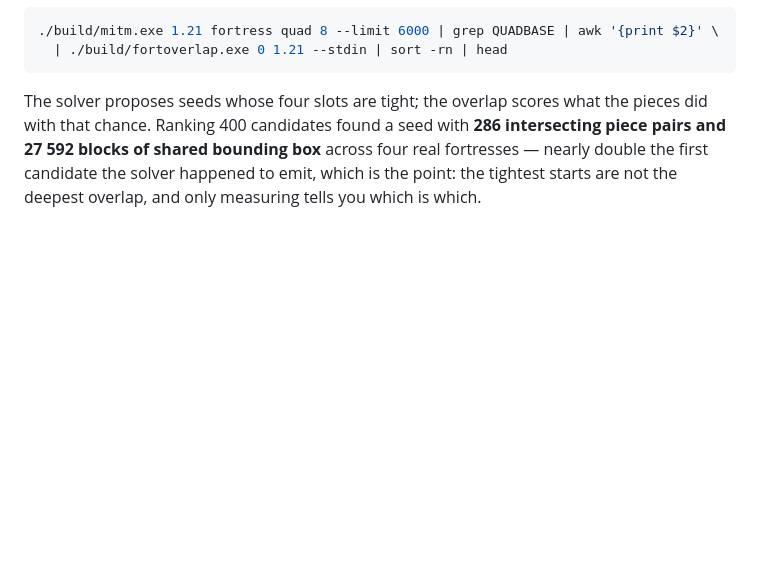
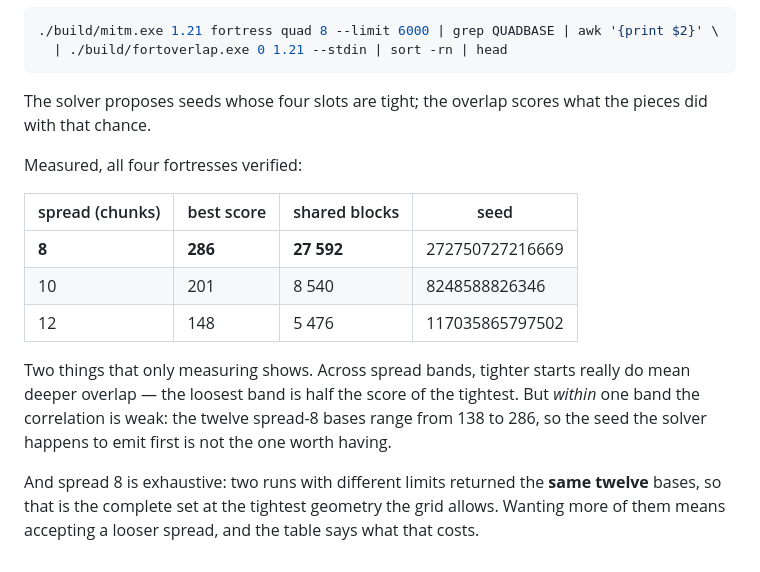
Before and after one commit to Woblu/SeedGPT, a Markdown page: docs/meet-in-the-middle.md, the part around the change. GitHub-like rendering; blank space fills up the shorter version.

Commit message:
Fortress overlap: report what was measured, not what was assumed
Two claims in the previous commit were stated more strongly than the data
supported, and running the comparison corrected both.

"The tightest starts are not the deepest overlap" is only true WITHIN a spread
band. Across bands the opposite holds cleanly:

  spread  8   best 286 piece pairs, 27592 shared blocks
  spread 10   best 201,  8540
  spread 12   best 148,  5476

Inside spread 8 the twelve bases run 138..286, so the first candidate emitted is
still not the one worth having -- which was the useful half of the original
claim, and is what survives.

Spread 8 is also exhaustive: two runs with different limits returned the SAME
twelve bases, so that is every quad fortress at the tightest geometry the grid
allows. Anyone wanting more has to loosen the spread, and the table now says
what that costs rather than leaving it to be discovered.

Also adds tools/fortoverlap.c to the suite's build list, so a tool that stops
compiling fails a test rather than failing a user.

Co-Authored-By: Claude Opus 5 <noreply@anthropic.com>

````diff
--- a/docs/meet-in-the-middle.md
+++ b/docs/meet-in-the-middle.md
@@ -416,8 +416,23 @@ boxes intersect.
 ```
 
 The solver proposes seeds whose four slots are tight; the overlap scores what
-the pieces did with that chance. Ranking 400 candidates found a seed with
-**286 intersecting piece pairs and 27 592 blocks of shared bounding box** across
-four real fortresses — nearly double the first candidate the solver happened to
-emit, which is the point: the tightest starts are not the deepest overlap, and
-only measuring tells you which is which.
+the pieces did with that chance.
+
+Measured, all four fortresses verified:
+
+| spread (chunks) | best score | shared blocks | seed |
+|---|---|---|---|
+| **8** | **286** | **27 592** | 272750727216669 |
+| 10 | 201 | 8 540 | 8248588826346 |
+| 12 | 148 | 5 476 | 117035865797502 |
+
+Two things that only measuring shows. Across spread bands, tighter starts really
+do mean deeper overlap — the loosest band is half the score of the tightest. But
+*within* one band the correlation is weak: the twelve spread-8 bases range from
+138 to 286, so the seed the solver happens to emit first is not the one worth
+having.
+
+And spread 8 is exhaustive: two runs with different limits returned the **same
+twelve** bases, so that is the complete set at the tightest geometry the grid
+allows. Wanting more of them means accepting a looser spread, and the table says
+what that costs.
````
Also changed, not shown: README.md (+7 -4 lines).
